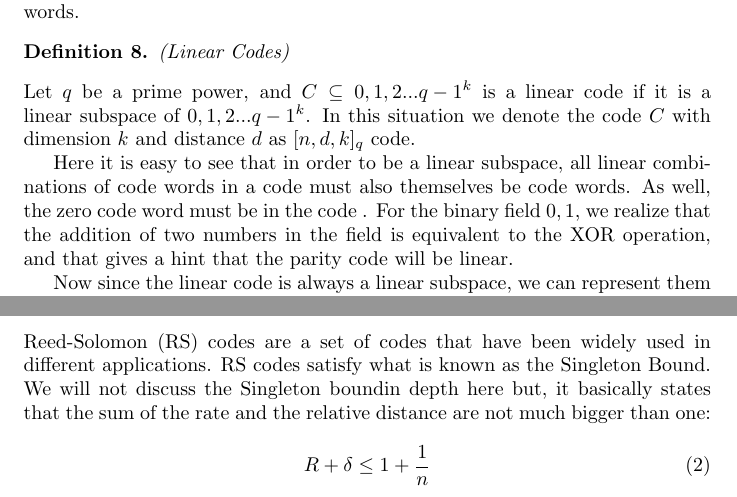
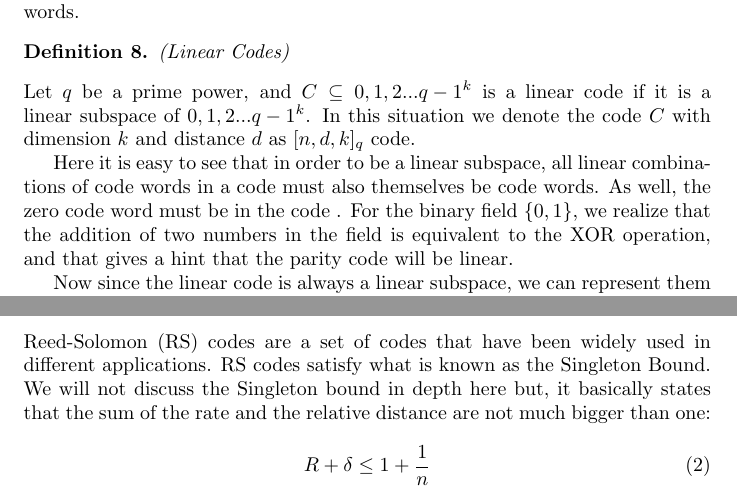
Before and after one commit to velveteenrobot/cse521_final_project, a LaTeX document (Coding theory.tex): two parts of pages 5 and 9 of 12, joined at a grey line, cut so that both start at the same text. Compiled offline with pdfLaTeX.

Commit message:
Spelling errors.

```diff
--- a/Coding theory.tex
+++ b/Coding theory.tex
@@ -77,7 +77,7 @@ Now we will discuss a class of nicely behaved codes called linear codes. Normall
 \begin{Definition}(Linear Codes)\end{Definition}
 \noindent Let $q$ be a prime power, and $C \subseteq {0,1,2...q-1}^k$ is a linear code if it is a linear subspace of ${0,1,2...q-1}^k$. In this situation we denote the code $C$ with dimension $k$ and distance $d$ as $[n,d,k]_q$ code.
 
-Here it is easy to see that in order to be a linear subspace, all linear combinations of code words in a code must also themselves be code words. As well, the zero code word must be in the code . For the binary field ${0,1}$, we realize that the addition of two numbers in the field is equivalent to the XOR operation, and that gives a hint that the parity code will be linear.
+Here it is easy to see that in order to be a linear subspace, all linear combinations of code words in a code must also themselves be code words. As well, the zero code word must be in the code . For the binary field $\{0,1\}$, we realize that the addition of two numbers in the field is equivalent to the XOR operation, and that gives a hint that the parity code will be linear.
 
 Now since the linear code is always a linear subspace, we can represent them in terms of matrices as we will show below.
 \begin{Definition}(Generator Matrix)\end{Definition}
@@ -167,7 +167,7 @@ We will assume that $e \leq \lfloor \frac{d - 1}{2} \rfloor$, otherwise the Hamm
 From the syndrome method above we find that when $r$ gets bigger and bigger, although we have linear expected runtime, we still need to store a large syndrome table. Although it is not exponentially increasing, the space still gets large when $k$ increases. One way to deal with this situation is to cut the original message into small blocks, and apply the same coding strategy onto each block. That way we can reuse our small syndrome table and avoid taking up a large amount of space. For example, to send a 16-bit data message, we could cut into 4 blocks of 4-bit data messages, and apply  Hamming(7-4) on each block. Such a strategy is called block code and is used a lot in practice.
 \section{Reed-Solomon Code}
 \subsection{Introduction to RS Code}
-Reed-Solomon (RS) codes are a set of codes that have been widely used in different applications. RS codes satisfy what is known as the Singleton Bound. We will not discuss the Singleton boundin depth here but, it basically states that the sum of the rate and the relative distance are not much bigger than one:
+Reed-Solomon (RS) codes are a set of codes that have been widely used in different applications. RS codes satisfy what is known as the Singleton Bound. We will not discuss the Singleton bound in depth here but, it basically states that the sum of the rate and the relative distance are not much bigger than one:
 
 \begin{equation}
 R + \delta \leq 1 + \frac{1}{n}
```
